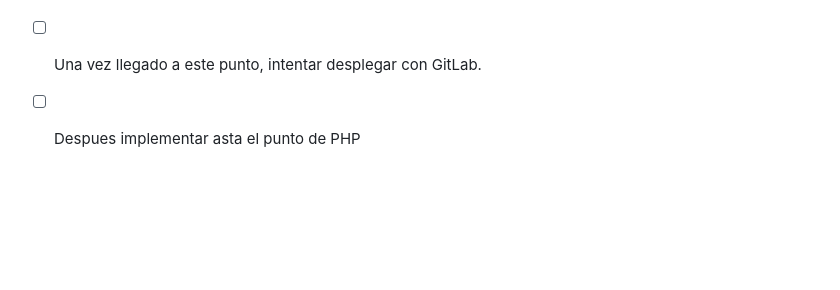
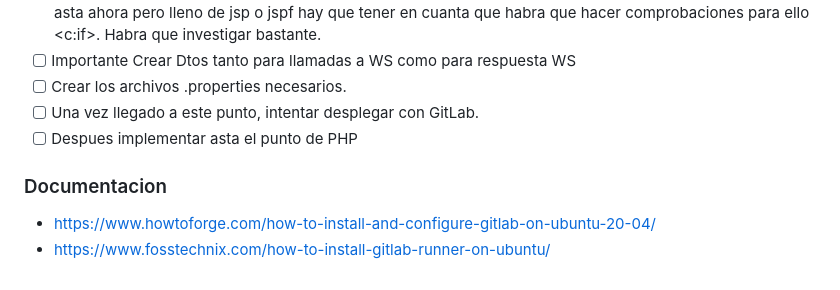
Before and after one commit to aritzM/docker-compose-gui, a Markdown page: README.md, the part around the change. GitHub-like rendering; blank space fills up the shorter version.

Commit message:
Añadiendo urls de documentacion

```diff
--- a/README.md
+++ b/README.md
@@ -50,3 +50,8 @@ Este proyecto esta sin finalizar puede que existan errores que no hemos contempl
 - [ ] Crear los archivos .properties necesarios.
 - [ ] Una vez llegado a este punto, intentar desplegar con GitLab.
 - [ ] Despues implementar asta el punto de PHP
+
+### Documentacion
+
+- https://www.howtoforge.com/how-to-install-and-configure-gitlab-on-ubuntu-20-04/
+- https://www.fosstechnix.com/how-to-install-gitlab-runner-on-ubuntu/
```
